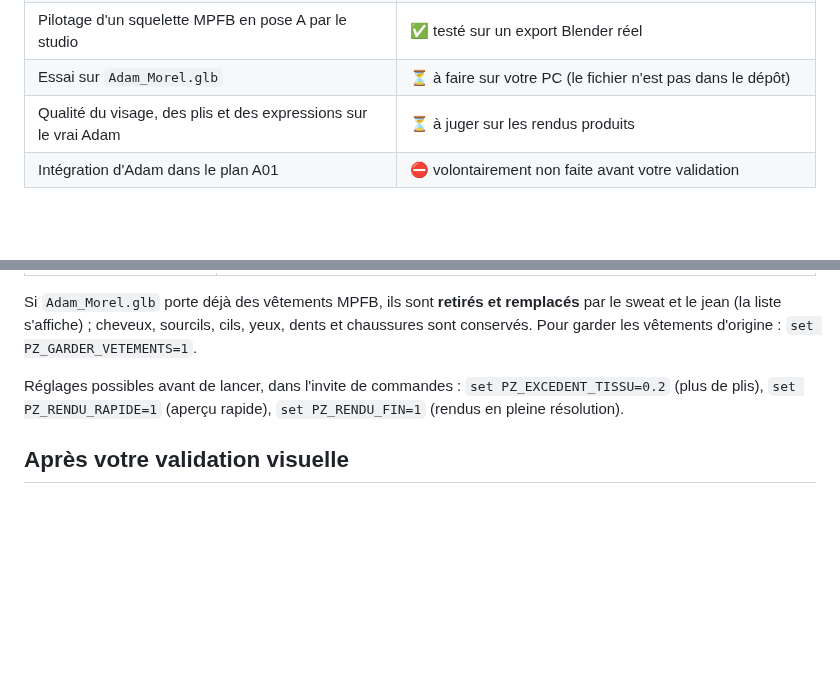
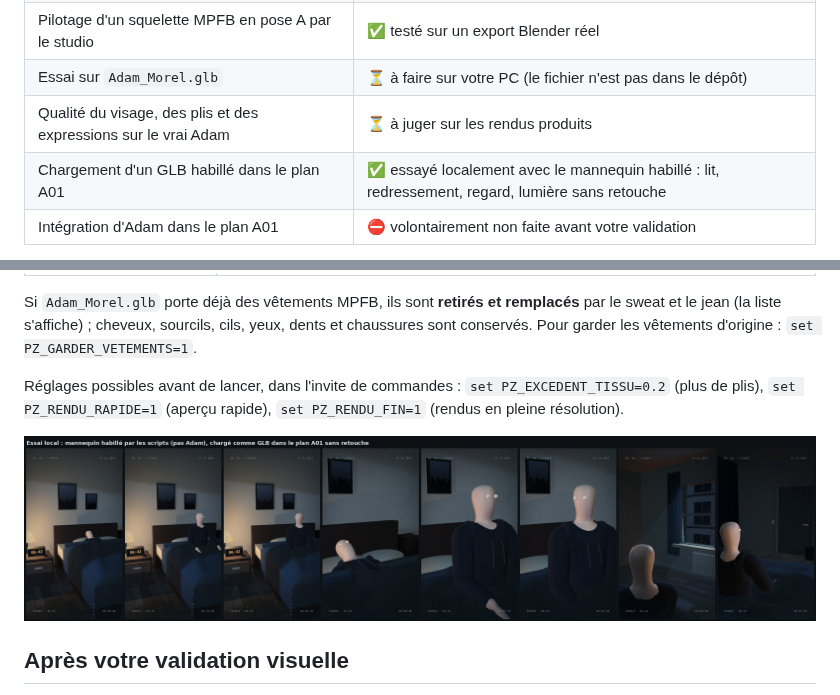
Before and after one commit to skhodripromojcurie/Projet-zero, a Markdown page: docs/lot2-adam.md, 2 parts joined by grey strips. GitHub-like rendering; pictures changed too: docs/lot2/integration-mannequin.jpg (added); blank space fills up the shorter version.

Commit message:
docs(lot2): essai d'intégration du mannequin habillé dans le plan A01
Co-Authored-By: Claude Opus 5.5 <noreply@anthropic.com>
Claude-Session: https://claude.ai/code/session_01WxdhVzvR2xgSfKtUhNrJki

```diff
--- a/docs/lot2-adam.md
+++ b/docs/lot2-adam.md
@@ -14,6 +14,7 @@ plan, avant toute intégration dans le plan A01.
 | Pilotage d'un squelette MPFB en pose A par le studio | ✅ testé sur un export Blender réel |
 | Essai sur `Adam_Morel.glb` | ⏳ à faire sur votre PC (le fichier n'est pas dans le dépôt) |
 | Qualité du visage, des plis et des expressions sur le vrai Adam | ⏳ à juger sur les rendus produits |
+| Chargement d'un GLB habillé dans le plan A01 | ✅ essayé localement avec le mannequin habillé : lit, redressement, regard, lumière sans retouche |
 | Intégration d'Adam dans le plan A01 | ⛔ volontairement non faite avant votre validation |
 
 Les scripts ont été mis au point sur un mannequin sans visage. Ils sont robustes sur
@@ -81,6 +82,8 @@ Réglages possibles avant de lancer, dans l'invite de commandes :
 `set PZ_EXCEDENT_TISSU=0.2` (plus de plis), `set PZ_RENDU_RAPIDE=1` (aperçu rapide),
 `set PZ_RENDU_FIN=1` (rendus en pleine résolution).
 
+![Essai d'intégration avec le mannequin habillé](lot2/integration-mannequin.jpg)
+
 ## Après votre validation visuelle
 
 1. Vous déposez `adam_v1.glb` (et vous confirmez la licence de chaque ressource MPFB
```
